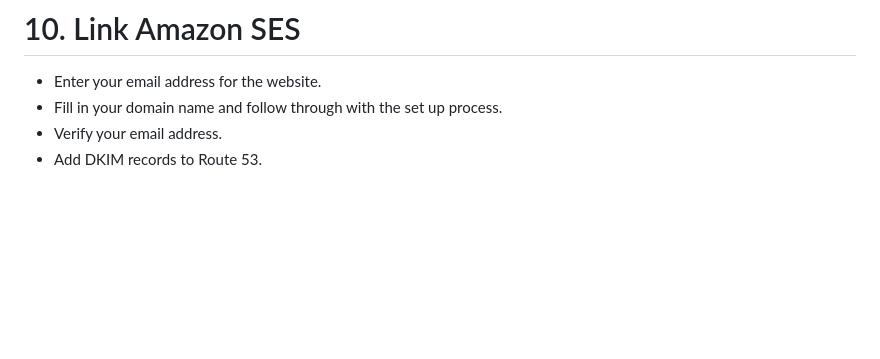
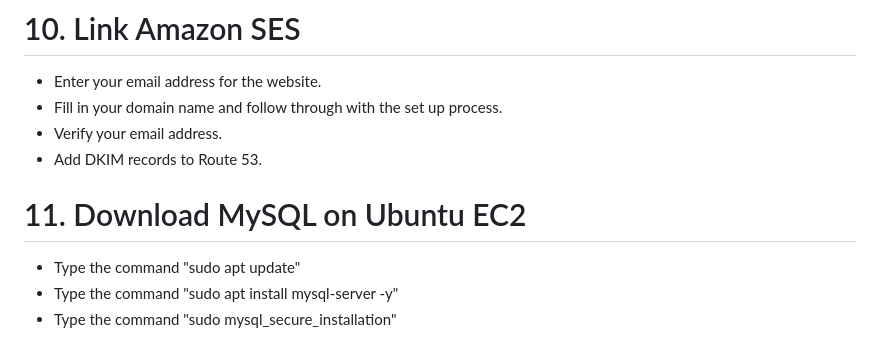
Before and after one commit to 35505126/Jadey-s-Bakery-, a Markdown page: README.md, the part around the change. Drawn GitHub-style; blank space fills up the shorter version.

```diff
--- a/README.md
+++ b/README.md
@@ -67,3 +67,8 @@ The aim of the project is to create a IaaS that enables multifaceted usage withi
 - Fill in your domain name and follow through with the set up process.
 - Verify your email address.
 - Add DKIM records to Route 53.
+
+# 11. Download MySQL on Ubuntu EC2
+- Type the command "sudo apt update"
+- Type the command "sudo apt install mysql-server -y"
+- Type the command "sudo mysql_secure_installation"
```
